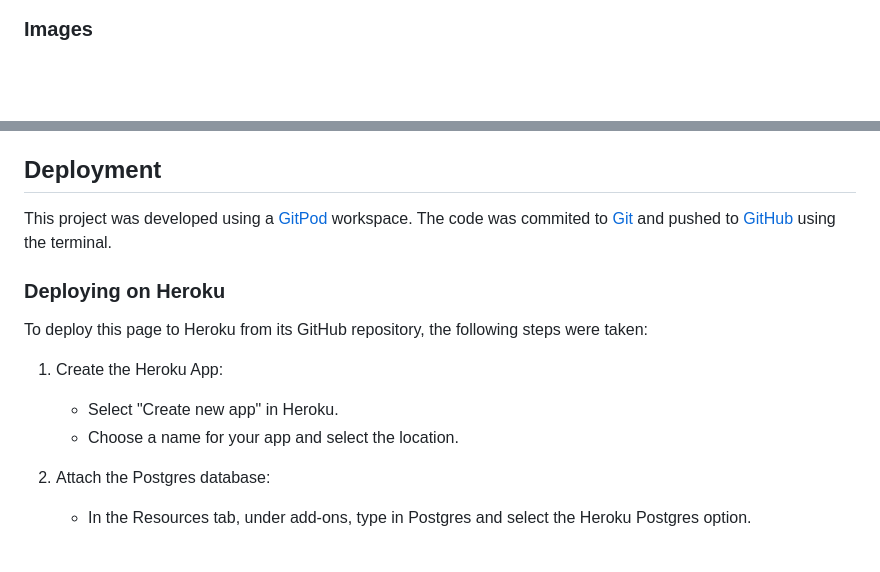
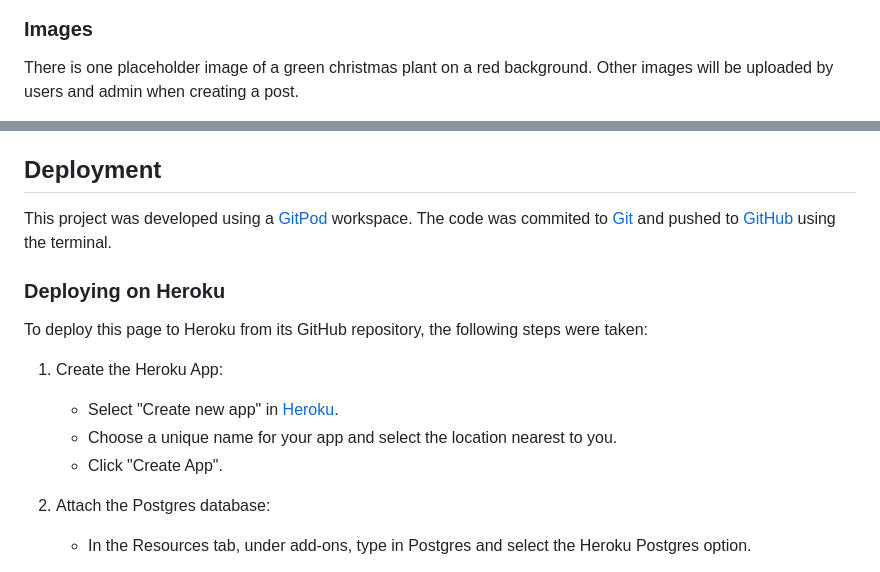
Before and after one commit to MichelleCorrigan/DjangoProject, a Markdown page: README.md, 2 parts joined by grey strips. GitHub-like rendering; blank space fills up the shorter version.

Commit message:
Edit deployment details in README

```diff
--- a/README.md
+++ b/README.md
@@ -55,4 +55,5 @@ Image of colour palette made on [Coolors](https://coolors.co/)
 ![Colour Palette](readme-images/cc-colour-scheme.png)
 
 ### Images
+There is one placeholder image of a green christmas plant on a red background. Other images will be uploaded by users and admin when creating a post.
 
@@ -78,8 +85,9 @@ This project was developed using a [GitPod](https://gitpod.io/ "Link to GitPod")
 To deploy this page to Heroku from its GitHub repository, the following steps were taken:
 
 1. Create the Heroku App:
-    - Select "Create new app" in Heroku.
-    - Choose a name for your app and select the location.
+    - Select "Create new app" in [Heroku](https://dashboard.heroku.com/apps).
+    - Choose a unique name for your app and select the location nearest to you.
+    - Click "Create App".
 
 2. Attach the Postgres database:
     - In the Resources tab, under add-ons, type in Postgres and select the Heroku Postgres option.
```
Also changed, not shown: other parts of README.md (+15 -9 lines).
